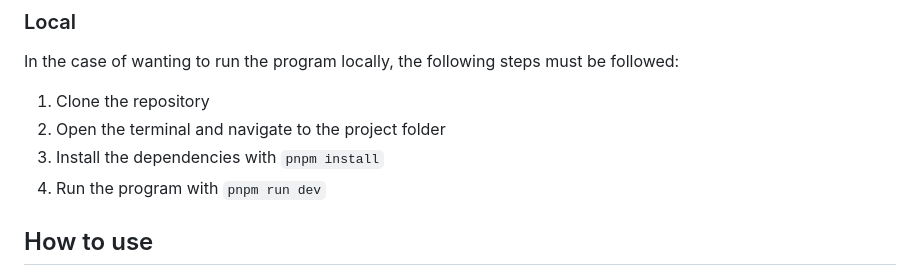
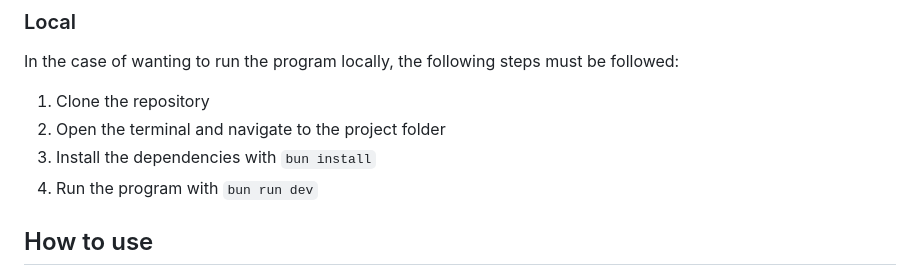
Before and after one commit to IIC3585-2024/functional-js-group-05, a Markdown page: README.md, the part around the change. GitHub-like rendering.

Commit message:
chore(readme): update setup

```diff
--- a/README.md
+++ b/README.md
@@ -37,8 +37,8 @@ In the case of wanting to run the program locally, the following steps must be f
 
 1. Clone the repository
 2. Open the terminal and navigate to the project folder
-3. Install the dependencies with `pnpm install`
-4. Run the program with `pnpm run dev`
+3. Install the dependencies with `bun install`
+4. Run the program with `bun run dev`
 
 ## How to use
 
```
